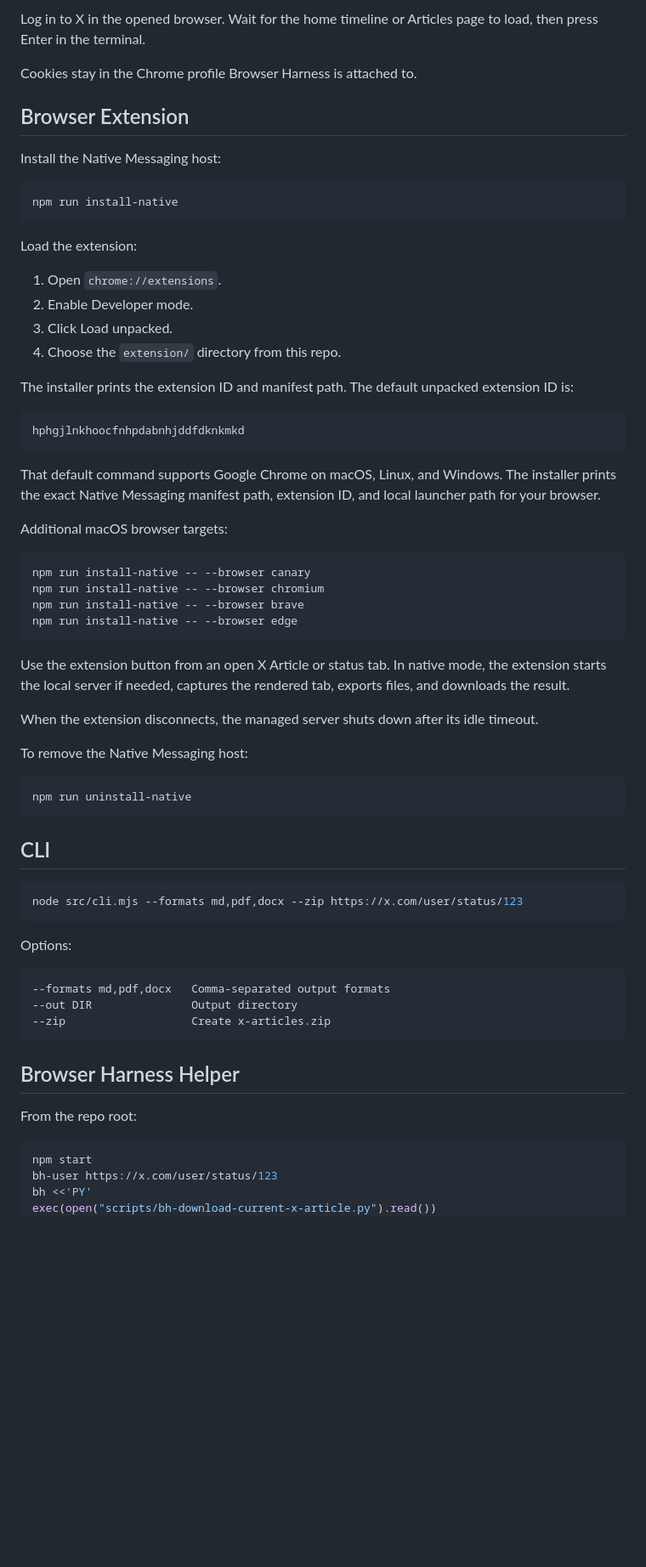
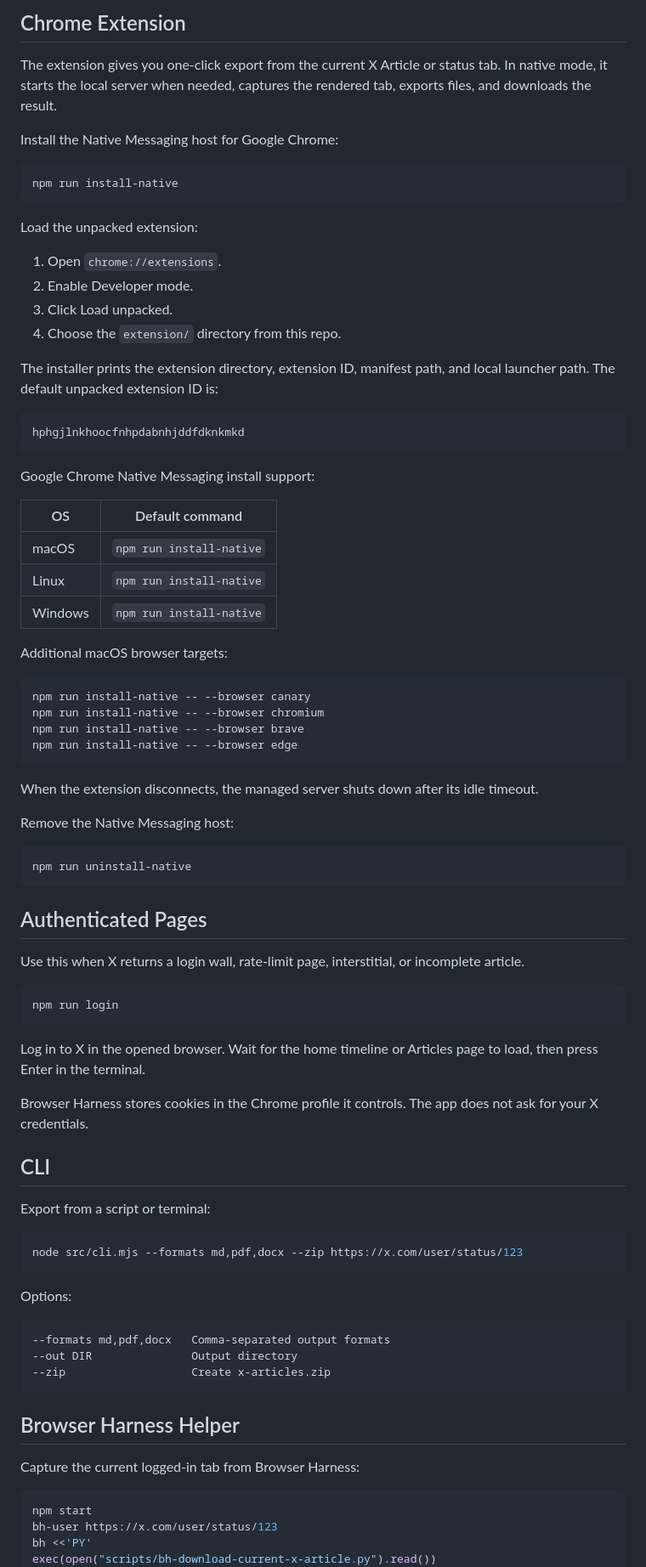
Before and after one commit to AdityaVG13/TwitterArticles, a Markdown page: README.md, the part around one of its changes. Shown at 85% size. Rendered like a GitHub page; blank space fills up the shorter version.

````diff
--- a/README.md
+++ b/README.md
@@ -79,31 +79,35 @@ npm run login
 ```
 
-Log in to X in the opened browser. Wait for the home timeline or Articles page to load, then press Enter in the terminal.
+## Chrome Extension
 
-Cookies stay in the Chrome profile Browser Harness is attached to.
+The extension gives you one-click export from the current X Article or status tab. In native mode, it starts the local server when needed, captures the rendered tab, exports files, and downloads the result.
 
-## Browser Extension
-
-Install the Native Messaging host:
+Install the Native Messaging host for Google Chrome:
 
 ```sh
 npm run install-native
 ```
 
-Load the extension:
+Load the unpacked extension:
 
 1. Open `chrome://extensions`.
 2. Enable Developer mode.
 3. Click Load unpacked.
 4. Choose the `extension/` directory from this repo.
 
-The installer prints the extension ID and manifest path. The default unpacked extension ID is:
+The installer prints the extension directory, extension ID, manifest path, and local launcher path. The default unpacked extension ID is:
 
 ```text
 hphgjlnkhoocfnhpdabnhjddfdknkmkd
 ```
 
-That default command supports Google Chrome on macOS, Linux, and Windows. The installer prints the exact Native Messaging manifest path, extension ID, and local launcher path for your browser.
+Google Chrome Native Messaging install support:
+
+| OS      | Default command          |
+| ------- | ------------------------ |
+| macOS   | `npm run install-native` |
+| Linux   | `npm run install-native` |
+| Windows | `npm run install-native` |
 
 Additional macOS browser targets:
 
@@ -114,17 +118,29 @@ npm run install-native -- --browser brave
 npm run install-native -- --browser edge
 ```
 
-Use the extension button from an open X Article or status tab. In native mode, the extension starts the local server if needed, captures the rendered tab, exports files, and downloads the result.
-
 When the extension disconnects, the managed server shuts down after its idle timeout.
 
-To remove the Native Messaging host:
+Remove the Native Messaging host:
 
 ```sh
 npm run uninstall-native
 ```
 
+## Authenticated Pages
+
+Use this when X returns a login wall, rate-limit page, interstitial, or incomplete article.
+
+```sh
+npm run login
+```
+
+Log in to X in the opened browser. Wait for the home timeline or Articles page to load, then press Enter in the terminal.
+
+Browser Harness stores cookies in the Chrome profile it controls. The app does not ask for your X credentials.
+
 ## CLI
+
+Export from a script or terminal:
 
 ```sh
 node src/cli.mjs --formats md,pdf,docx --zip https://x.com/user/status/123
@@ -140,7 +156,7 @@ Options:
 
 ## Browser Harness Helper
 
-From the repo root:
+Capture the current logged-in tab from Browser Harness:
 
 ```sh
 npm start
````
Also changed, not shown: other parts of README.md (+49 -42 lines).
